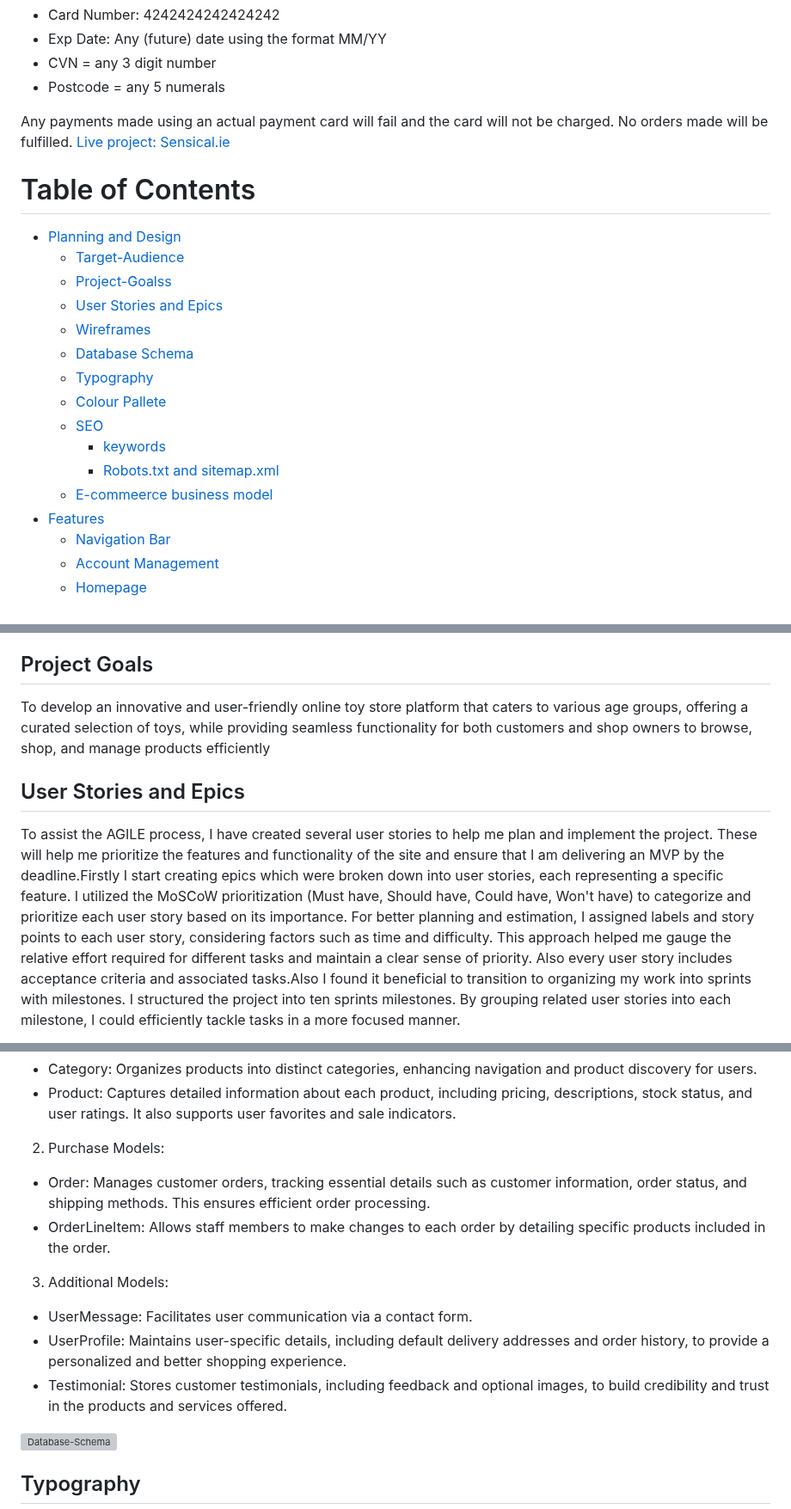
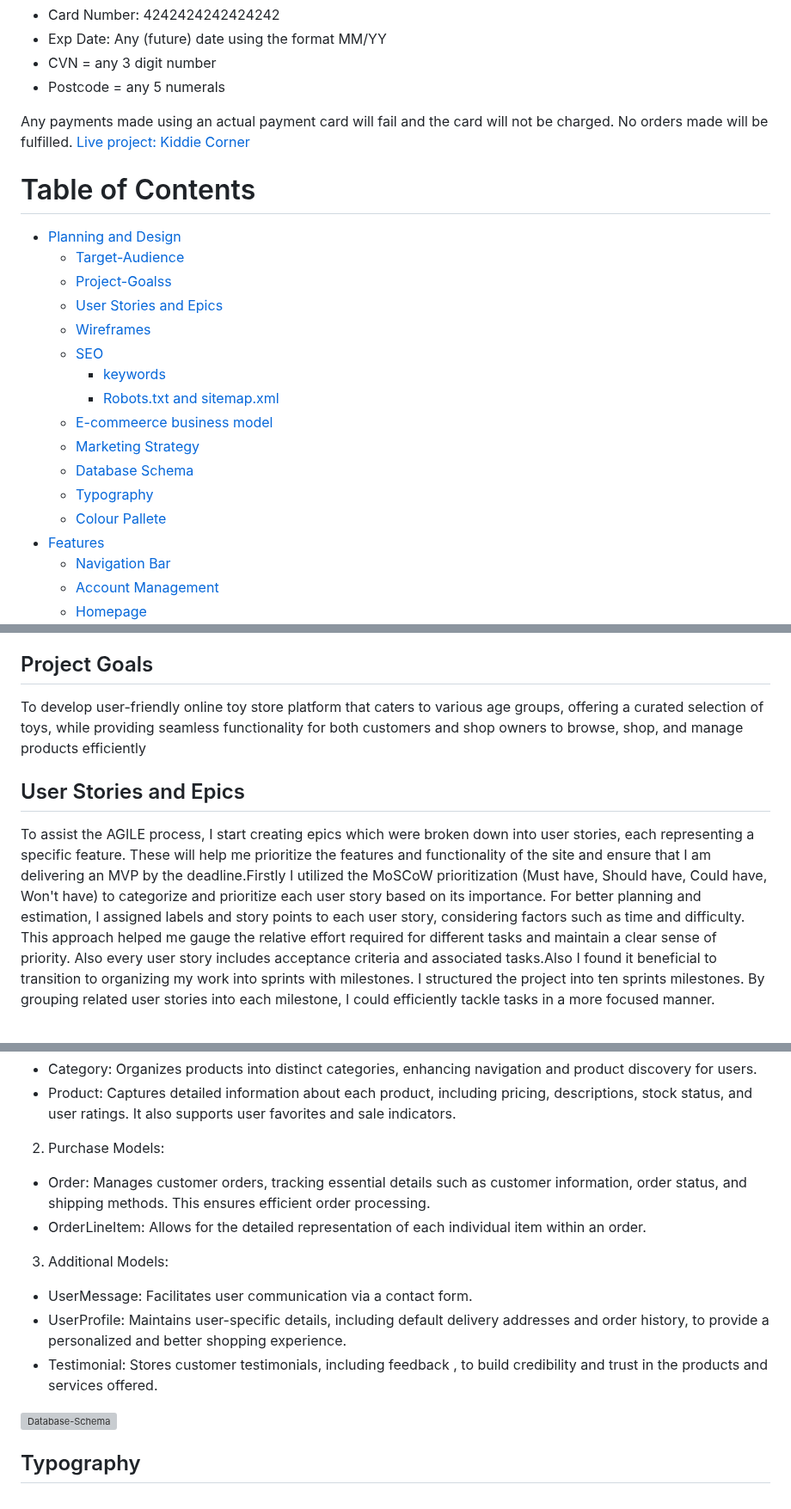
Before and after one commit to tamariam/Kiddie-Corner, a Markdown page: README.md, 3 parts joined by grey strips. Shown at 86% size. GitHub-like rendering; grey boxes are pictures that could not be loaded.

Commit message:
fixt typos in readme file

```diff
--- a/README.md
+++ b/README.md
@@ -11,7 +11,7 @@ Please use the link below to view the deployed project. If you wish to make a mo
 * Postcode = any 5 numerals
 
 Any payments made using an actual payment card will fail and the card will not be charged. No orders made will be fulfilled.
-[Live project: Sensical.ie](https://kiddie-corner-d9bc0a883cc2.herokuapp.com/)
+[Live project: Kiddie Corner](https://kiddie-corner-d9bc0a883cc2.herokuapp.com/)
 
 # Table of Contents
 - [Planning and Design](#planning-and-design)
@@ -19,13 +19,14 @@ Any payments made using an actual payment card will fail and the card will not b
     - [Project-Goalss](#project-goals)
     - [User Stories and Epics](#user-stories-and-epics)
     - [Wireframes](#wireframes)
-    - [Database Schema](#Database-schema)
-    - [Typography](#typography)
-    - [Colour Pallete](#colour-pallete)
     - [SEO](#seo)
       - [keywords](#keywords)
       - [Robots.txt and sitemap.xml](#robotstxt-and-sitemapxml)
     - [E-commeerce  business model](#e-commerce-business-model)
+    - [Marketing Strategy](#marketing-strategy)
+    - [Database Schema](#Database-schema)
+    - [Typography](#typography)
+    - [Colour Pallete](#colour-pallete)
 - [Features](#Features)
     - [Navigation Bar](#navigation-bar)
     - [Account Management](#account-management)
@@ -66,11 +67,11 @@ Any payments made using an actual payment card will fail and the card will not b
 - Individuals looking for gifts for children's birthdays, holidays, or special occasions
 
 ## Project Goals
-To develop an innovative and user-friendly online toy store platform that caters to various age groups, offering a curated selection of toys, while providing seamless functionality for both customers and shop owners to browse, shop, and manage products efficiently
+To develop  user-friendly online toy store platform that caters to various age groups, offering a curated selection of toys, while providing seamless functionality for both customers and shop owners to browse, shop, and manage products efficiently
 
 ## User Stories and Epics
 
-To assist the AGILE process, I have created several user stories to help me plan and implement the project. These will help me prioritize the features and functionality of the site and ensure that I am delivering an MVP by the deadline.Firstly I start creating epics which were broken down into user stories, each representing a specific feature. I utilized the MoSCoW prioritization (Must have, Should have, Could have, Won't have) to categorize and prioritize each user story based on its importance.
+To assist the AGILE process, I start creating epics which were broken down into user stories, each representing a specific feature. These will help me prioritize the features and functionality of the site and ensure that I am delivering an MVP by the deadline.Firstly I utilized the MoSCoW prioritization (Must have, Should have, Could have, Won't have) to categorize and prioritize each user story based on its importance.
 For better planning and estimation, I assigned labels and story points to each user story, considering factors such as time and difficulty. This approach helped me gauge the relative effort required for different tasks and maintain a clear sense of priority. Also every user story includes acceptance criteria and associated tasks.Also I found it beneficial to transition to organizing my work into sprints with milestones. I structured the project into ten sprints  milestones. By grouping related user stories into each milestone, I could efficiently tackle tasks in a more focused manner.
 
 Epic-1  : Work Environment Setup
@@ -252,11 +254,11 @@ I used [lucid.app](https://lucid.app/) to create database schema for my project
 - Product: Captures detailed information about each product, including pricing, descriptions, stock status, and user ratings. It also supports user favorites and sale indicators.
 2. Purchase Models:
 - Order: Manages customer orders, tracking essential details such as customer information, order status, and shipping methods. This ensures efficient order processing.
-- OrderLineItem: Allows staff members to make changes to each order by detailing specific products included in the order.
+- OrderLineItem: Allows for the detailed representation of each individual item within an order.
 3. Additional Models:
 - UserMessage: Facilitates user communication via a contact form.
 - UserProfile: Maintains user-specific details, including default delivery addresses and order history, to provide a personalized and better shopping experience.
-- Testimonial: Stores customer testimonials, including feedback and optional images, to build credibility and trust in the products and services offered.
+- Testimonial: Stores customer testimonials, including feedback , to build credibility and trust in the products and services offered.
 
 ![Database-Schema](/docs/erd-diagram.png)
 
```
Also changed, not shown: other parts of README.md (+47 -39 lines).
